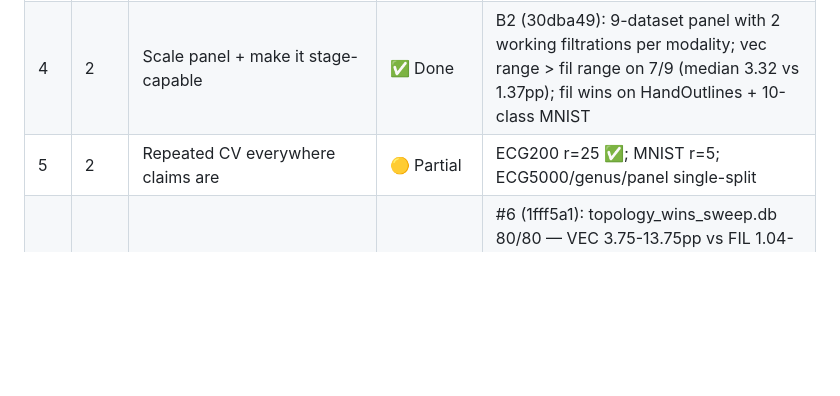
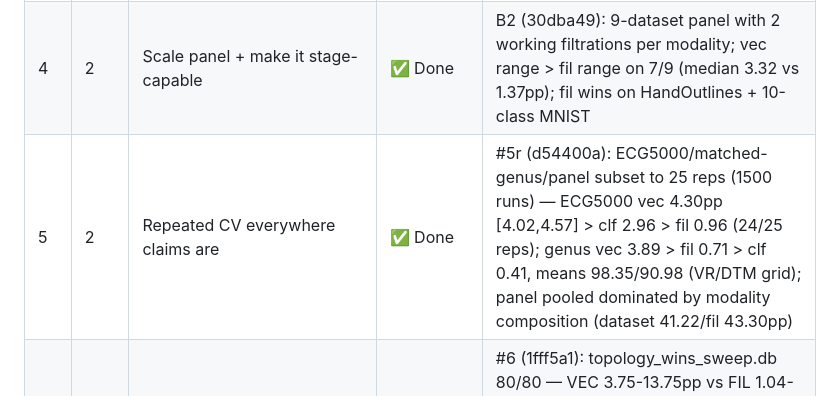
Before and after one commit to KRUZZZZY/tda-benchmark, a Markdown page: EXPANSION_PLAN.md, the part around the change. Rendered like a GitHub page; blank space fills up the shorter version.

Commit message:
docs: EXPANSION_PLAN #5 done — repeated-CV harmonisation complete (1500 runs, d54400a)

```diff
--- a/EXPANSION_PLAN.md
+++ b/EXPANSION_PLAN.md
@@ -129,7 +129,7 @@ Statuses reflect the repo state at the time of recording (HEAD `c3ae98b`). "Part
 | 2 | 1 | Equal-footing stage stats (ω² lead, levels-matched, exclude degenerate scalars) | ✅ Done | 7-vs-3 confound; committed 28cc16e |
 | 3 | 1 | Two-way interaction ANOVA | ✅ Done | Data already in hand; committed dd51349 + 736a634 |
 | 4 | 2 | Scale panel + make it stage-capable | ✅ Done | B2 (30dba49): 9-dataset panel with 2 working filtrations per modality; vec range > fil range on 7/9 (median 3.32 vs 1.37pp); fil wins on HandOutlines + 10-class MNIST |
-| 5 | 2 | Repeated CV everywhere claims are | 🟡 Partial | ECG200 r=25 ✅; MNIST r=5; ECG5000/genus/panel single-split |
+| 5 | 2 | Repeated CV everywhere claims are | ✅ Done | #5r (d54400a): ECG5000/matched-genus/panel subset to 25 reps (1500 runs) — ECG5000 vec 4.30pp [4.02,4.57] > clf 2.96 > fil 0.96 (24/25 reps); genus vec 3.89 > fil 0.71 > clf 0.41, means 98.35/90.98 (VR/DTM grid); panel pooled dominated by modality composition (dataset 41.22/fil 43.30pp) |
 | 6 | 2 | Topology-wins regime (Outex, dynamical systems, ModelNet, proteins) | ✅ Done | #6 (1fff5a1): topology_wins_sweep.db 80/80 — VEC 3.75-13.75pp vs FIL 1.04-5.10pp on Lorenz/Roessler, double-well, circle-torus (86-99% acc); ModelNet10/Outex 10-class reproduce ordering at ~23-24%; vectorization-dominance survives where topology carries the signal |
 | 7 | 2 | Full 10-class MNIST + n≥10³ clouds | 🟡 Partial | 10-class MNIST ✅ (A3, 6f32a23); n≥10³ = B5 (ac1162d): n=1000 8/8 configs 100.00% both filtrations, sparse 1.83h vs VR 3.6min (~30×); n=3000 INFEASIBLE on this hardware — 0 completions in ~42h across 2 reboot-killed attempts, no giotto mid-config checkpoint; guideline row revised to VR + benchmark-implementation-first |
 | 8 | 3 | Learned vectorizers (PersLay / Hofer) | 🟡 Prepared-not-run | Driver sweep_learned_vectorizers.py validated + resume bug fixed (b5522e8); needs torch+perslay in separate .venv-perslay (1-2 GB, driver self-guards); deferred on env decision |
```
